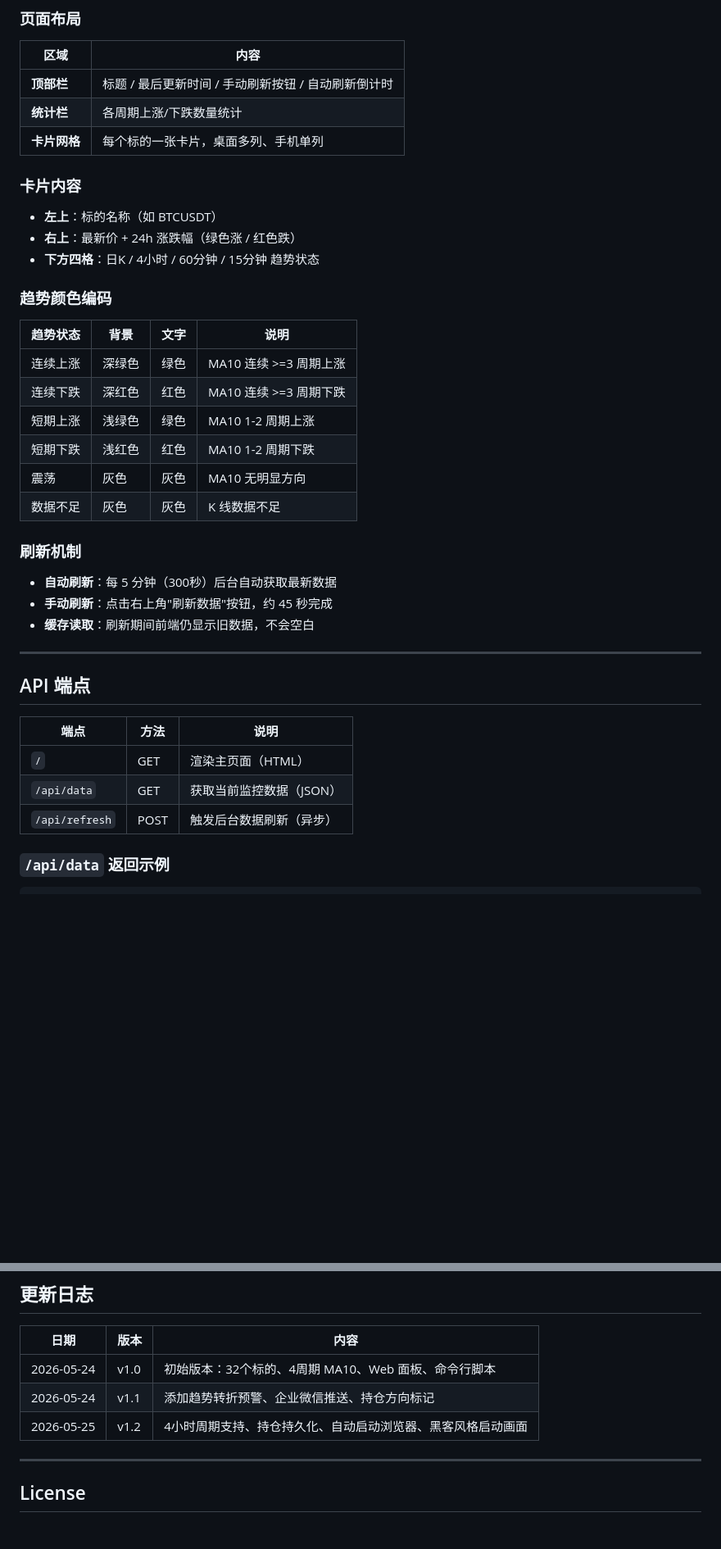
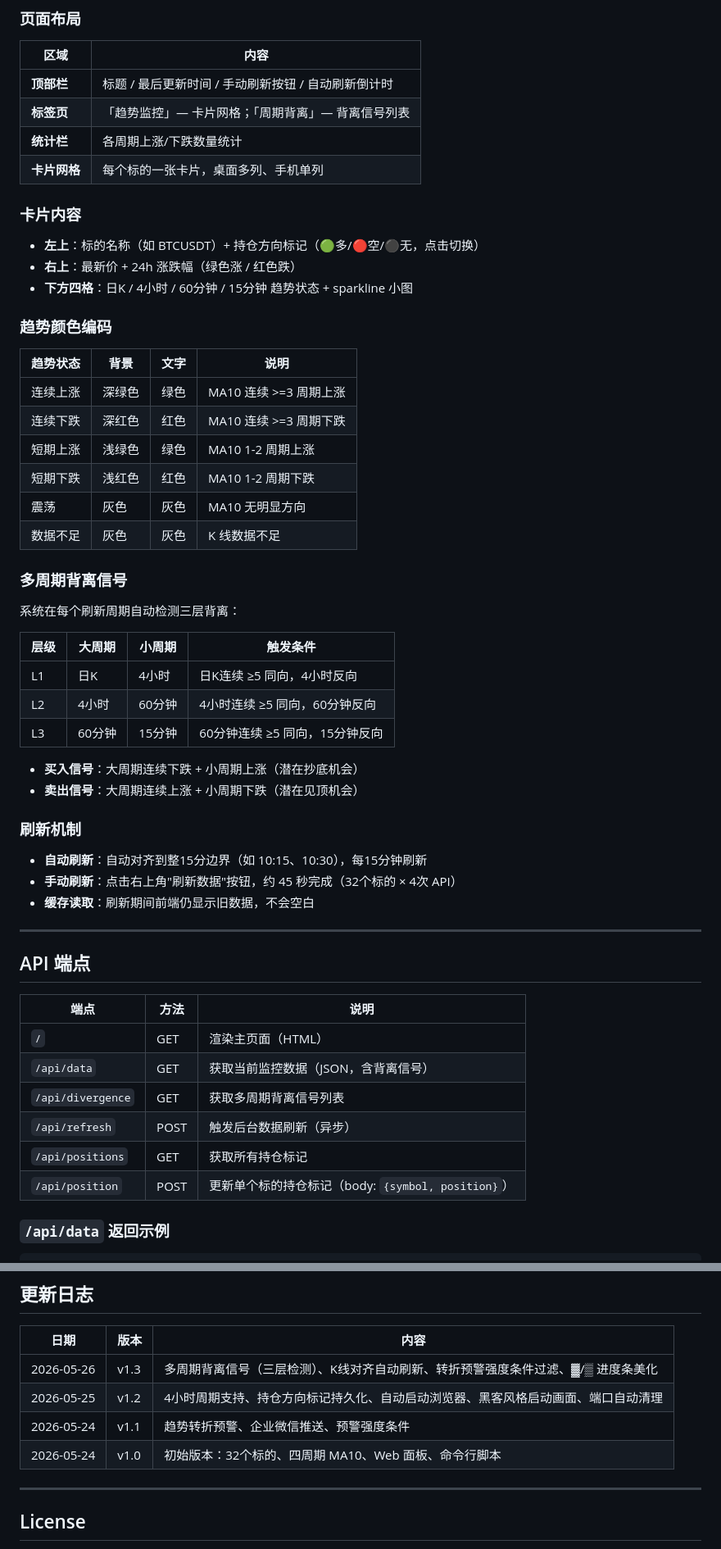
Before and after one commit to Lucky-bot-code/gateio-monitor, a Markdown page: README.md, 2 parts joined by grey strips. Shown at 82% size. GitHub-like rendering; blank space fills up the shorter version.

Commit message:
docs: 更新 README 至 v1.3（背离信号、K线对齐刷新、API 端点补充）
Co-Authored-By: Claude Opus 4.7 <noreply@anthropic.com>

```diff
--- a/README.md
+++ b/README.md
@@ -80,14 +83,15 @@ python gateio_futures_monitor.py
 | 区域 | 内容 |
 |------|------|
 | **顶部栏** | 标题 / 最后更新时间 / 手动刷新按钮 / 自动刷新倒计时 |
+| **标签页** | 「趋势监控」— 卡片网格；「周期背离」— 背离信号列表 |
 | **统计栏** | 各周期上涨/下跌数量统计 |
 | **卡片网格** | 每个标的一张卡片，桌面多列、手机单列 |
 
 ### 卡片内容
 
-- **左上**：标的名称（如 BTCUSDT）
+- **左上**：标的名称（如 BTCUSDT）+ 持仓方向标记（🟢多/🔴空/⚫无，点击切换）
 - **右上**：最新价 + 24h 涨跌幅（绿色涨 / 红色跌）
-- **下方四格**：日K / 4小时 / 60分钟 / 15分钟 趋势状态
+- **下方四格**：日K / 4小时 / 60分钟 / 15分钟 趋势状态 + sparkline 小图
 
 ### 趋势颜色编码
 
@@ -100,10 +104,23 @@ python gateio_futures_monitor.py
 | 震荡 | 灰色 | 灰色 | MA10 无明显方向 |
 | 数据不足 | 灰色 | 灰色 | K 线数据不足 |
 
+### 多周期背离信号
+
+系统在每个刷新周期自动检测三层背离：
+
+| 层级 | 大周期 | 小周期 | 触发条件 |
+|------|--------|--------|----------|
+| L1 | 日K | 4小时 | 日K连续 ≥5 同向，4小时反向 |
+| L2 | 4小时 | 60分钟 | 4小时连续 ≥5 同向，60分钟反向 |
+| L3 | 60分钟 | 15分钟 | 60分钟连续 ≥5 同向，15分钟反向 |
+
+- **买入信号**：大周期连续下跌 + 小周期上涨（潜在抄底机会）
+- **卖出信号**：大周期连续上涨 + 小周期下跌（潜在见顶机会）
+
 ### 刷新机制
 
-- **自动刷新**：每 5 分钟（300秒）后台自动获取最新数据
-- **手动刷新**：点击右上角"刷新数据"按钮，约 45 秒完成
+- **自动刷新**：自动对齐到整15分边界（如 10:15、10:30），每15分钟刷新
+- **手动刷新**：点击右上角"刷新数据"按钮，约 45 秒完成（32个标的 × 4次 API）
 - **缓存读取**：刷新期间前端仍显示旧数据，不会空白
 
 ---
@@ -113,8 +130,11 @@ python gateio_futures_monitor.py
 | 端点 | 方法 | 说明 |
 |------|------|------|
 | `/` | GET | 渲染主页面（HTML） |
-| `/api/data` | GET | 获取当前监控数据（JSON） |
+| `/api/data` | GET | 获取当前监控数据（JSON，含背离信号） |
+| `/api/divergence` | GET | 获取多周期背离信号列表 |
 | `/api/refresh` | POST | 触发后台数据刷新（异步） |
+| `/api/positions` | GET | 获取所有持仓标记 |
+| `/api/position` | POST | 更新单个标的持仓标记（body: `{symbol, position}`） |
 
 ### `/api/data` 返回示例
 
@@ -191,9 +225,10 @@ WECOM_WEBHOOK_URL = "https://qyapi.weixin.qq.com/cgi-bin/webhook/send?key=你的
 
 | 日期 | 版本 | 内容 |
 |------|------|------|
-| 2026-05-24 | v1.0 | 初始版本：32个标的、4周期 MA10、Web 面板、命令行脚本 |
-| 2026-05-24 | v1.1 | 添加趋势转折预警、企业微信推送、持仓方向标记 |
-| 2026-05-25 | v1.2 | 4小时周期支持、持仓持久化、自动启动浏览器、黑客风格启动画面 |
+| 2026-05-26 | v1.3 | 多周期背离信号（三层检测）、K线对齐自动刷新、转折预警强度条件过滤、▓/▒ 进度条美化 |
+| 2026-05-25 | v1.2 | 4小时周期支持、持仓方向标记持久化、自动启动浏览器、黑客风格启动画面、端口自动清理 |
+| 2026-05-24 | v1.1 | 趋势转折预警、企业微信推送、预警强度条件 |
+| 2026-05-24 | v1.0 | 初始版本：32个标的、四周期 MA10、Web 面板、命令行脚本 |
 
 ---
 
```
Also changed, not shown: other parts of README.md (+23 -6 lines).
